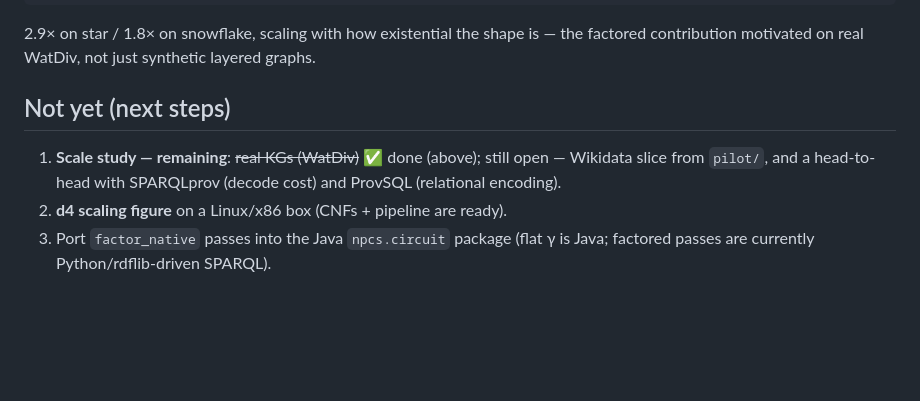
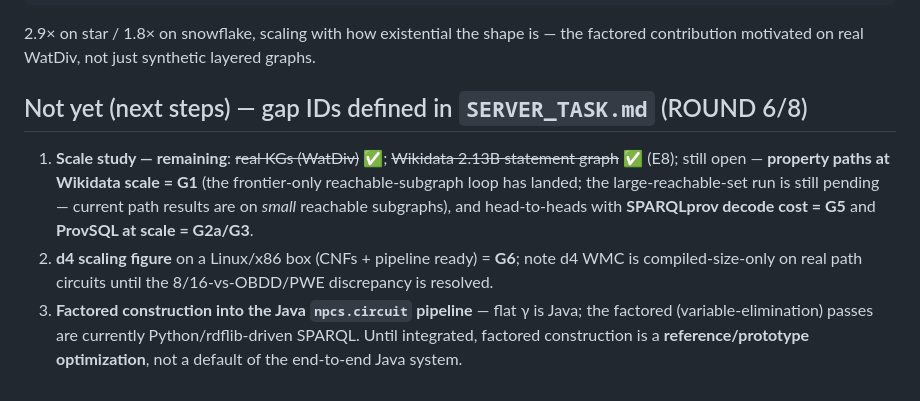
Before and after one commit to 0sidewalkenforcer0/SPARQLcirc, a Markdown page: reference/README.md, the part around the change. Rendered like a GitHub page; blank space fills up the shorter version.

```diff
--- a/reference/README.md
+++ b/reference/README.md
@@ -293,10 +293,13 @@ collapses the per-user existential cross-product, WMC provably unchanged:
 2.9× on star / 1.8× on snowflake, scaling with how existential the shape is — the
 factored contribution motivated on real WatDiv, not just synthetic layered graphs.
 
-## Not yet (next steps)
-1. **Scale study — remaining**: ~~real KGs (WatDiv)~~ ✅ done (above); still open —
-   Wikidata slice from `pilot/`, and a head-to-head with SPARQLprov (decode cost) and
-   ProvSQL (relational encoding).
-2. **d4 scaling figure** on a Linux/x86 box (CNFs + pipeline are ready).
-3. Port `factor_native` passes into the Java `npcs.circuit` package (flat γ is Java;
-   factored passes are currently Python/rdflib-driven SPARQL).
+## Not yet (next steps)  — gap IDs defined in `SERVER_TASK.md` (ROUND 6/8)
+1. **Scale study — remaining**: ~~real KGs (WatDiv)~~ ✅; ~~Wikidata 2.13B statement graph~~ ✅ (E8);
+   still open — **property paths at Wikidata scale = G1** (the frontier-only reachable-subgraph loop has
+   landed; the large-reachable-set run is still pending — current path results are on *small* reachable
+   subgraphs), and head-to-heads with **SPARQLprov decode cost = G5** and **ProvSQL at scale = G2a/G3**.
+2. **d4 scaling figure** on a Linux/x86 box (CNFs + pipeline ready) = **G6**; note d4 WMC is
+   compiled-size-only on real path circuits until the 8/16-vs-OBDD/PWE discrepancy is resolved.
+3. **Factored construction into the Java `npcs.circuit` pipeline** — flat γ is Java; the factored
+   (variable-elimination) passes are currently Python/rdflib-driven SPARQL. Until integrated, factored
+   construction is a **reference/prototype optimization**, not a default of the end-to-end Java system.
```
Also changed, not shown: EVALUATION.md (+2 -2 lines), TECHREPORT.md (+9 -7 lines).
